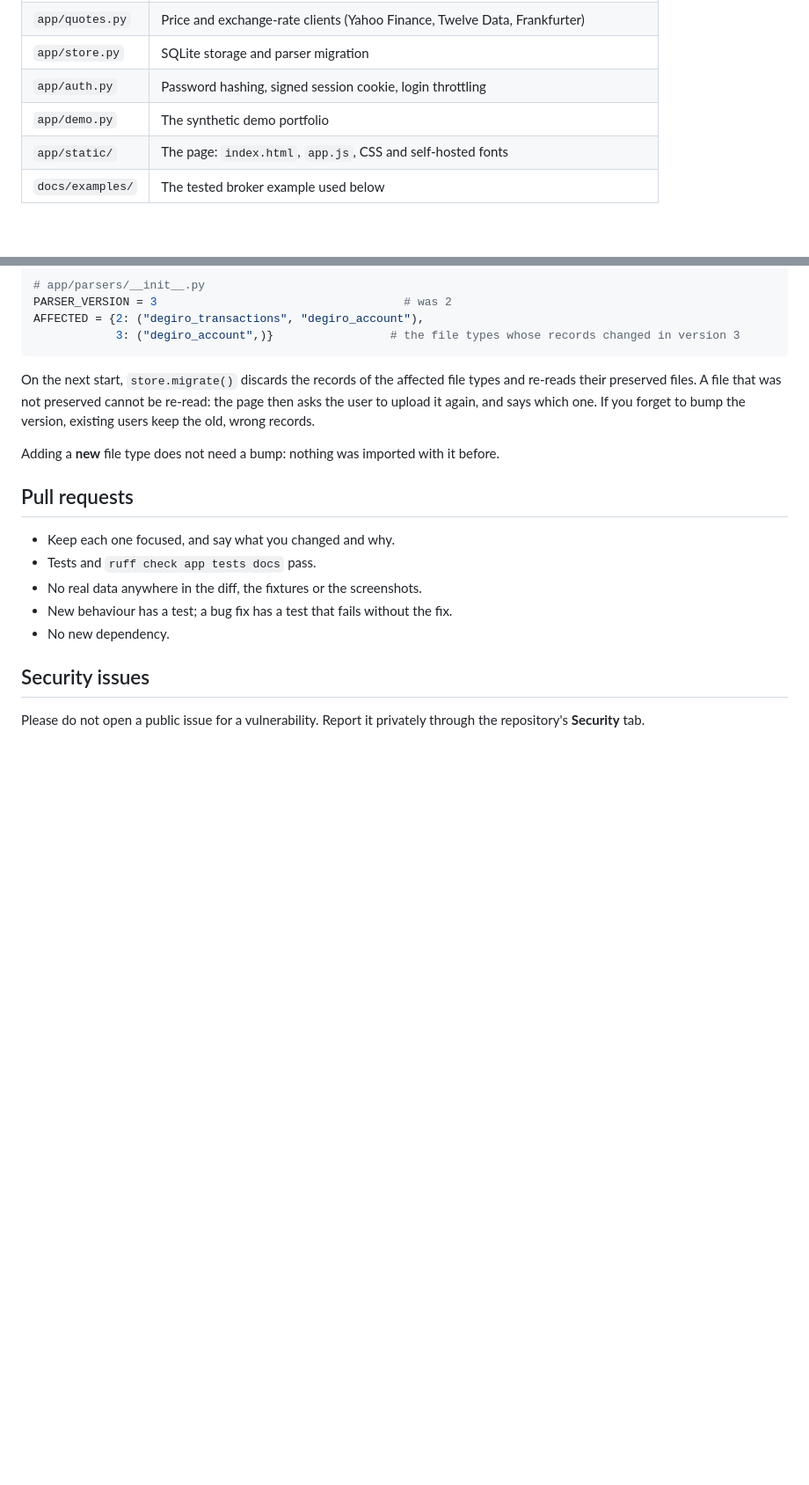
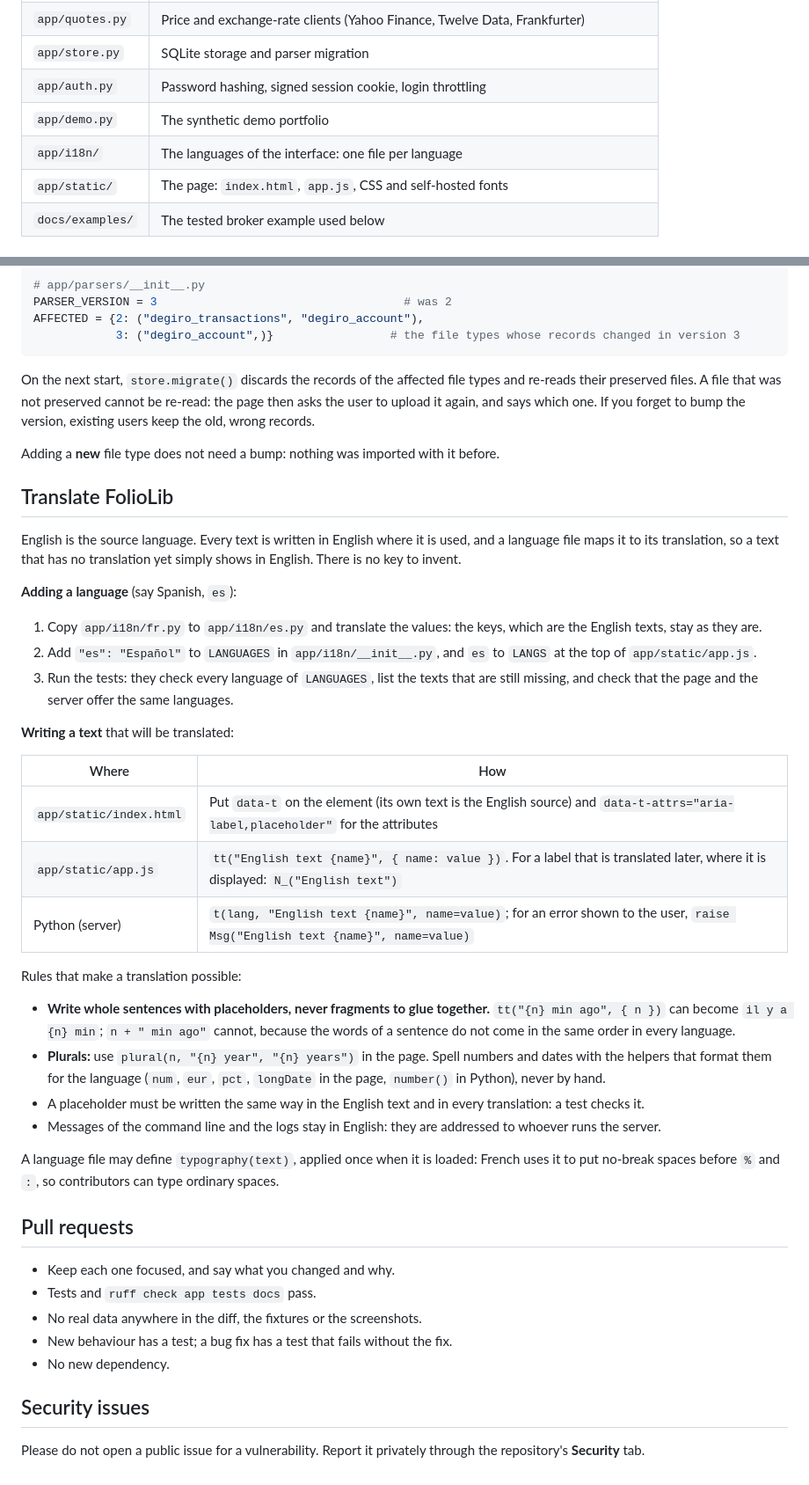
Before and after one commit to louispro02/foliolib, a Markdown page: CONTRIBUTING.md, 2 parts joined by grey strips. Shown at 88% size. Drawn GitHub-style; blank space fills up the shorter version.

```diff
--- a/CONTRIBUTING.md
+++ b/CONTRIBUTING.md
@@ -53,6 +53,7 @@ python3 main.py serve --port 8090
 | `app/store.py` | SQLite storage and parser migration |
 | `app/auth.py` | Password hashing, signed session cookie, login throttling |
 | `app/demo.py` | The synthetic demo portfolio |
+| `app/i18n/` | The languages of the interface: one file per language |
 | `app/static/` | The page: `index.html`, `app.js`, CSS and self-hosted fonts |
 | `docs/examples/` | The tested broker example used below |
 
@@ -183,6 +184,38 @@ forget to bump the version, existing users keep the old, wrong records.
 
 Adding a **new** file type does not need a bump: nothing was imported with it before.
 
+## Translate FolioLib
+
+English is the source language. Every text is written in English where it is used, and a language file maps it to its
+translation, so a text that has no translation yet simply shows in English. There is no key to invent.
+
+**Adding a language** (say Spanish, `es`):
+
+1. Copy `app/i18n/fr.py` to `app/i18n/es.py` and translate the values: the keys, which are the English texts, stay as they are.
+2. Add `"es": "Español"` to `LANGUAGES` in `app/i18n/__init__.py`, and `es` to `LANGS` at the top of `app/static/app.js`.
+3. Run the tests: they check every language of `LANGUAGES`, list the texts that are still missing, and check that the page
+   and the server offer the same languages.
+
+**Writing a text** that will be translated:
+
+| Where | How |
+| --- | --- |
+| `app/static/index.html` | Put `data-t` on the element (its own text is the English source) and `data-t-attrs="aria-label,placeholder"` for the attributes |
+| `app/static/app.js` | `tt("English text {name}", { name: value })`. For a label that is translated later, where it is displayed: `N_("English text")` |
+| Python (server) | `t(lang, "English text {name}", name=value)`; for an error shown to the user, `raise Msg("English text {name}", name=value)` |
+
+Rules that make a translation possible:
+
+- **Write whole sentences with placeholders, never fragments to glue together.** `tt("{n} min ago", { n })` can become
+  `il y a {n} min`; `n + " min ago"` cannot, because the words of a sentence do not come in the same order in every language.
+- **Plurals:** use `plural(n, "{n} year", "{n} years")` in the page. Spell numbers and dates with the helpers that format
+  them for the language (`num`, `eur`, `pct`, `longDate` in the page, `number()` in Python), never by hand.
+- A placeholder must be written the same way in the English text and in every translation: a test checks it.
+- Messages of the command line and the logs stay in English: they are addressed to whoever runs the server.
+
+A language file may define `typography(text)`, applied once when it is loaded: French uses it to put no-break spaces before
+`%` and `:`, so contributors can type ordinary spaces.
+
 ## Pull requests
 
 - Keep each one focused, and say what you changed and why.
```
Also changed, not shown: CHANGELOG.md (+3 -1 lines), README.md (+10 -0 lines), docs/screenshots/dashboard-fr.png (added), docs/screenshots/dashboard.png, 12 other files.
